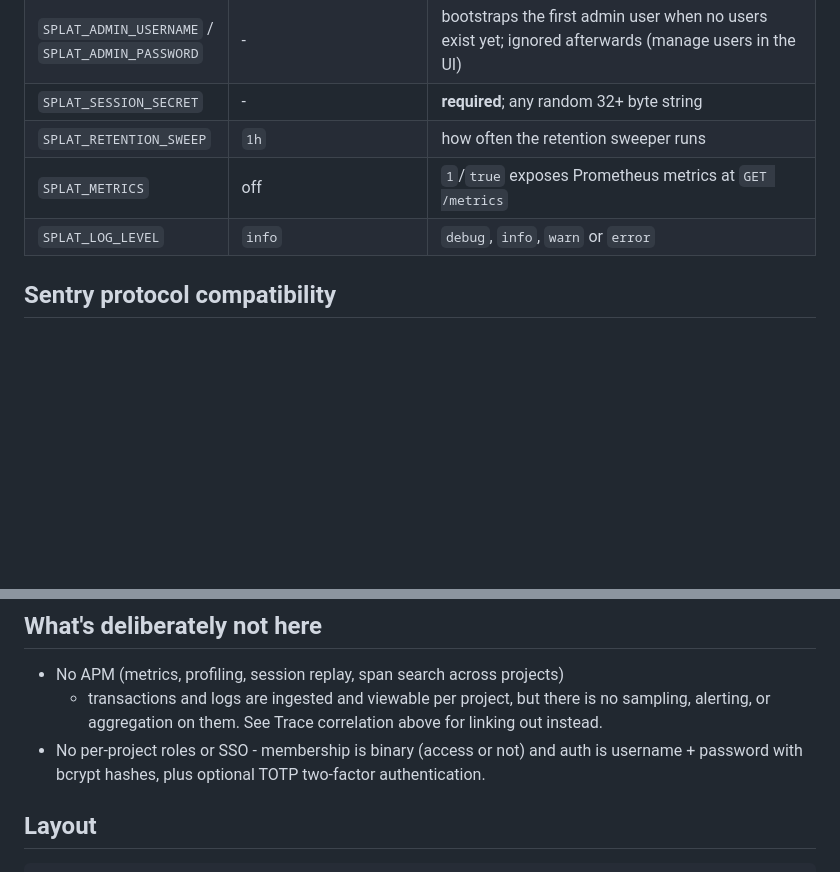
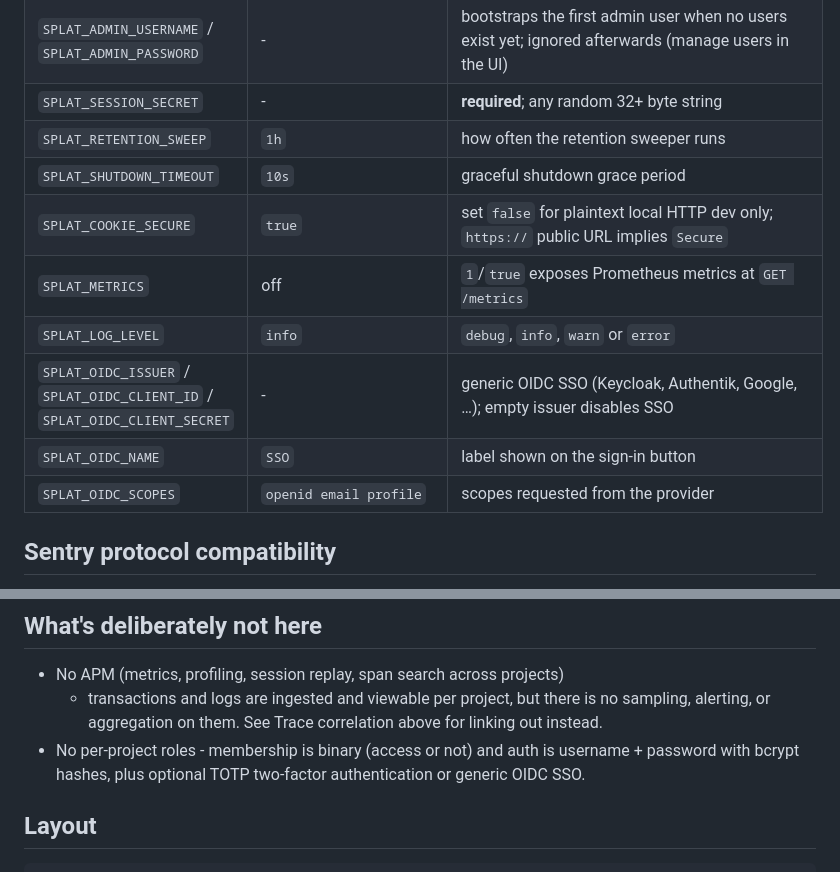
Before and after one commit to philippdormann/splat, a Markdown page: README.md, 2 parts joined by grey strips. Drawn GitHub-style; blank space fills up the shorter version.

```diff
--- a/README.md
+++ b/README.md
@@ -183,8 +183,13 @@ All configuration is environment variables (see `internal/config/config.go`):
 | `SPLAT_ADMIN_USERNAME` / `SPLAT_ADMIN_PASSWORD` | - | bootstraps the first admin user when no users exist yet; ignored afterwards (manage users in the UI) |
 | `SPLAT_SESSION_SECRET` | - | **required**; any random 32+ byte string |
 | `SPLAT_RETENTION_SWEEP` | `1h` | how often the retention sweeper runs |
+| `SPLAT_SHUTDOWN_TIMEOUT` | `10s` | graceful shutdown grace period |
+| `SPLAT_COOKIE_SECURE` | `true` | set `false` for plaintext local HTTP dev only; `https://` public URL implies `Secure` |
 | `SPLAT_METRICS` | off | `1`/`true` exposes Prometheus metrics at `GET /metrics` |
 | `SPLAT_LOG_LEVEL` | `info` | `debug`, `info`, `warn` or `error` |
+| `SPLAT_OIDC_ISSUER` / `SPLAT_OIDC_CLIENT_ID` / `SPLAT_OIDC_CLIENT_SECRET` | - | generic OIDC SSO (Keycloak, Authentik, Google, …); empty issuer disables SSO |
+| `SPLAT_OIDC_NAME` | `SSO` | label shown on the sign-in button |
+| `SPLAT_OIDC_SCOPES` | `openid email profile` | scopes requested from the provider |
 
 ## Sentry protocol compatibility
 
@@ -531,9 +543,9 @@ your provider's snapshots as usual.
   - transactions and logs are ingested and viewable per project, but there
   is no sampling, alerting, or aggregation on them. See Trace correlation
   above for linking out instead.
-- No per-project roles or SSO - membership is binary (access or not) and
+- No per-project roles - membership is binary (access or not) and
   auth is username + password with bcrypt hashes, plus optional TOTP
-  two-factor authentication.
+  two-factor authentication or generic OIDC SSO.
 
 ## Layout
 
```
Also changed, not shown: other parts of README.md (+16 -3 lines).
